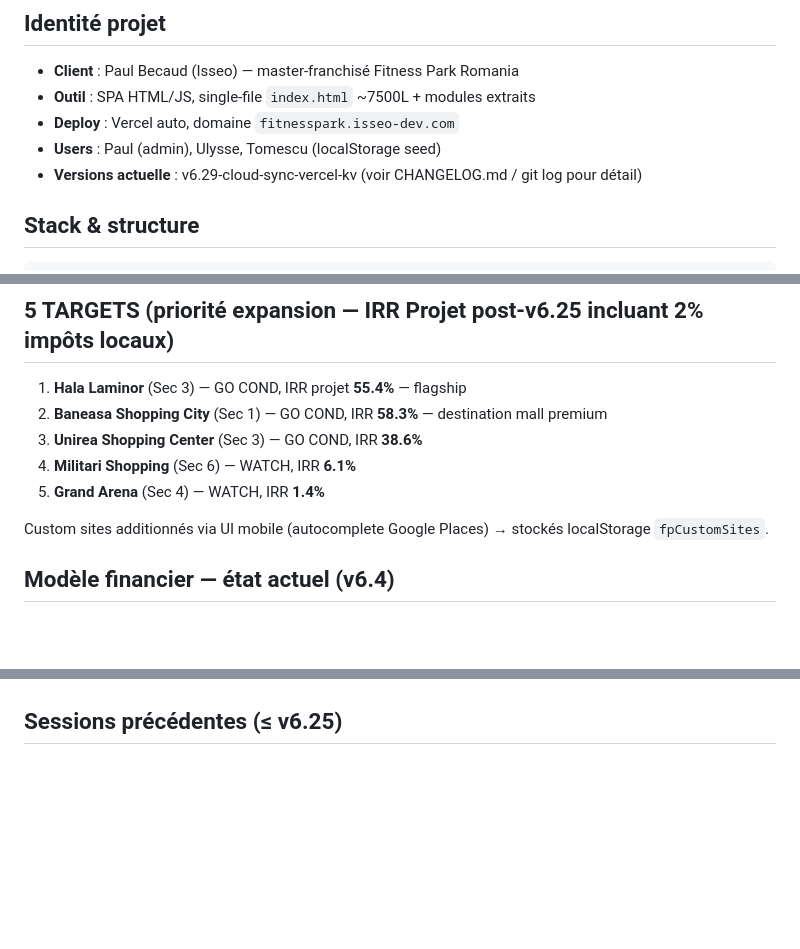
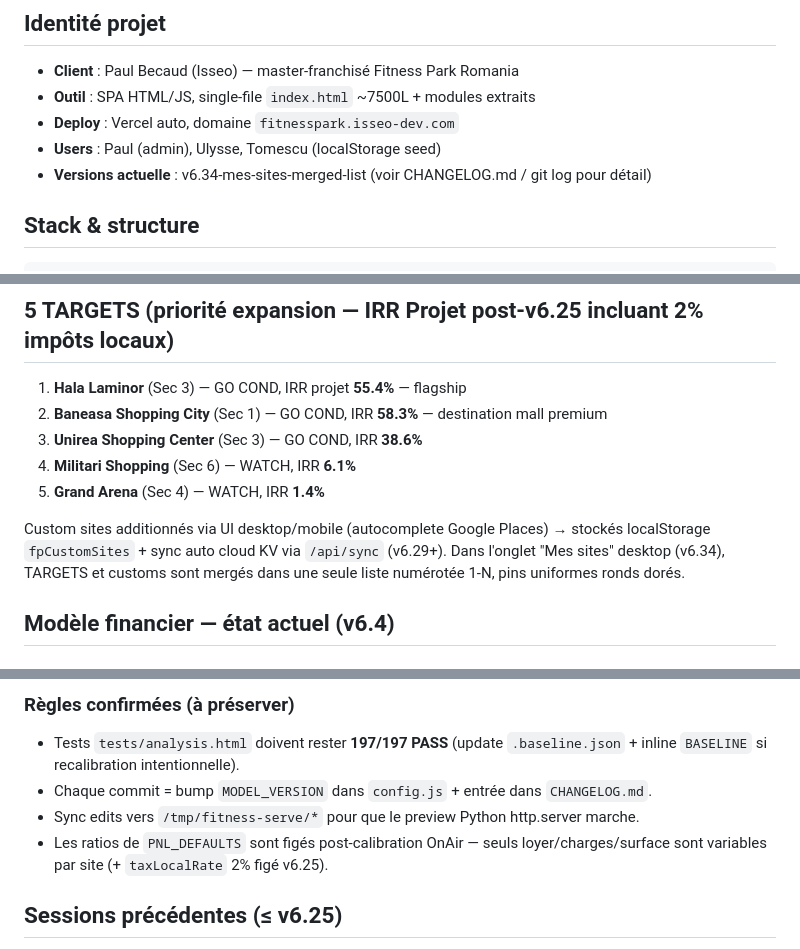
Before and after one commit to Paul-is-learning/fitness-expansion-tool, a Markdown page: docs/SESSION_HANDOFF.md, 3 parts joined by grey strips. Rendered like a GitHub page; blank space fills up the shorter version.

````diff
--- a/docs/SESSION_HANDOFF.md
+++ b/docs/SESSION_HANDOFF.md
@@ -8,7 +8,7 @@
 - **Outil** : SPA HTML/JS, single-file `index.html` ~7500L + modules extraits
 - **Deploy** : Vercel auto, domaine `fitnesspark.isseo-dev.com`
 - **Users** : Paul (admin), Ulysse, Tomescu (localStorage seed)
-- **Versions actuelle** : v6.29-cloud-sync-vercel-kv (voir CHANGELOG.md / git log pour détail)
+- **Versions actuelle** : v6.34-mes-sites-merged-list (voir CHANGELOG.md / git log pour détail)
 
 ## Stack & structure
 ```
@@ -39,7 +39,7 @@ docs/ARCHITECTURE.md    Layout fichiers + load order
 4. **Militari Shopping** (Sec 6) — WATCH, IRR **6.1%**
 5. **Grand Arena** (Sec 4) — WATCH, IRR **1.4%**
 
-Custom sites additionnés via UI mobile (autocomplete Google Places) → stockés localStorage `fpCustomSites`.
+Custom sites additionnés via UI desktop/mobile (autocomplete Google Places) → stockés localStorage `fpCustomSites` + sync auto cloud KV via `/api/sync` (v6.29+). Dans l'onglet "Mes sites" desktop (v6.34), TARGETS et customs sont mergés dans une seule liste numérotée 1-N, pins uniformes ronds dorés.
 
 ## Modèle financier — état actuel (v6.4)
 
@@ -180,3 +205,8 @@ Bump `MODEL_VERSION` dans `config.js` quand modèle change → clear `fpSiteAnal
+### Règles confirmées (à préserver)
+- Tests `tests/analysis.html` doivent rester **197/197 PASS** (update `.baseline.json` + inline `BASELINE` si recalibration intentionnelle).
+- Chaque commit = bump `MODEL_VERSION` dans `config.js` + entrée dans `CHANGELOG.md`.
+- Sync edits vers `/tmp/fitness-serve/*` pour que le preview Python http.server marche.
+- Les ratios de `PNL_DEFAULTS` sont figés post-calibration OnAir — seuls loyer/charges/surface sont variables par site (+ `taxLocalRate` 2% figé v6.25).
 
 ## Sessions précédentes (≤ v6.25)
 - **Décision investisseur** (Paul, master-franchisé) : ajout 2% impôts locaux RO (taxa pe clădiri) dans `PNL_DEFAULTS.taxLocalRate`. Sourcing OnAir Montreuil 2.2%.
````
Also changed, not shown: other parts of docs/SESSION_HANDOFF.md (+34 -9 lines).
